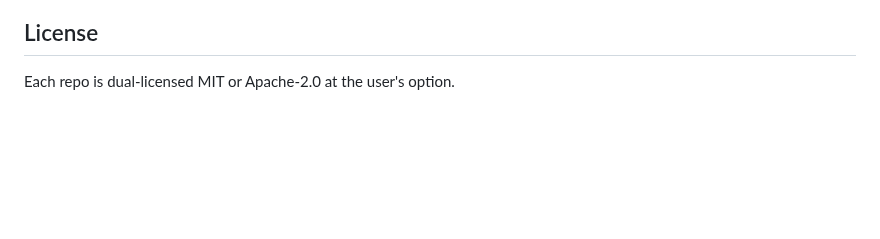
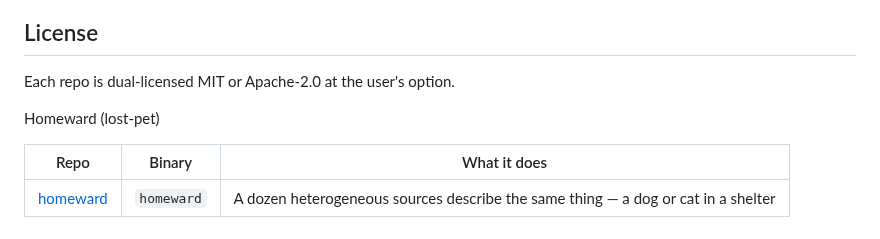
Before and after one commit to j0yen/wintermute, a Markdown page: REPOS.md, the part around the change. Drawn GitHub-style; blank space fills up the shorter version.

Commit message:
REPOS.md: list homeward (PRD-archive-finalize)

```diff
--- a/REPOS.md
+++ b/REPOS.md
@@ -152,3 +152,9 @@ Multi-machine expansion of the wintermute ecosystem — fleet provisioning, mesh
 ## License
 
 Each repo is dual-licensed MIT or Apache-2.0 at the user's option.
+
+Homeward (lost-pet)
+
+| Repo | Binary | What it does |
+|---|---|---|
+| [homeward](https://github.com/j0yen/homeward) | `homeward` | A dozen heterogeneous sources describe the same thing — a dog or cat in a shelter |
```
